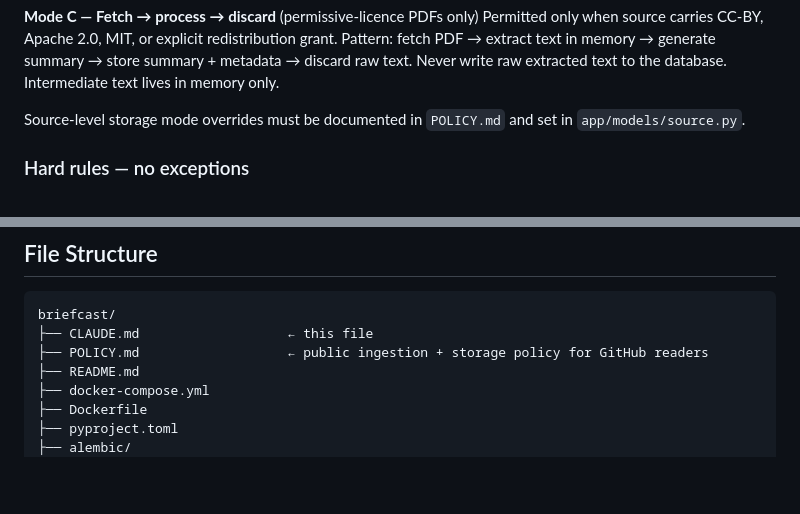
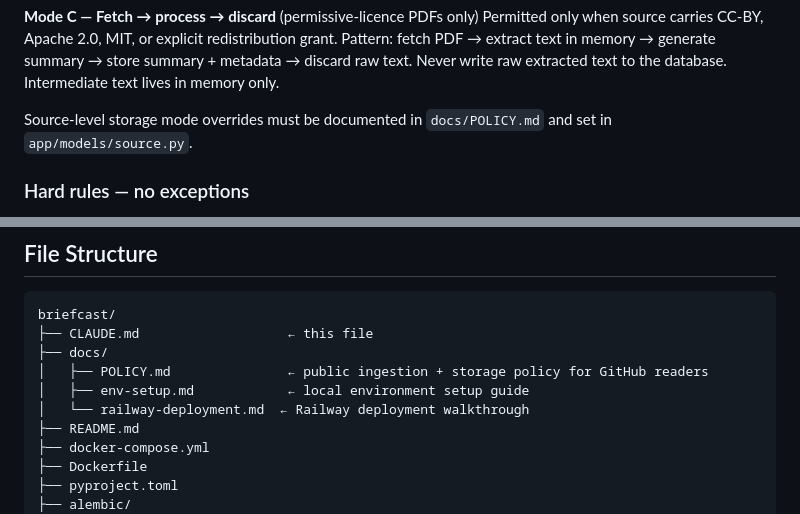
Before and after one commit to SID-SURANGE/briefcast, a Markdown page: CLAUDE.md, 2 parts joined by grey strips. Rendered like a GitHub page; blank space fills up the shorter version.

````diff
--- a/CLAUDE.md
+++ b/CLAUDE.md
@@ -210,7 +210,7 @@ Permitted only when source carries CC-BY, Apache 2.0, MIT, or explicit redistrib
 Pattern: fetch PDF → extract text in memory → generate summary → store summary + metadata → discard raw text.
 Never write raw extracted text to the database. Intermediate text lives in memory only.
 
-Source-level storage mode overrides must be documented in `POLICY.md` and set in `app/models/source.py`.
+Source-level storage mode overrides must be documented in `docs/POLICY.md` and set in `app/models/source.py`.
 
 ### Hard rules — no exceptions
 - Never store full article body text
@@ -440,7 +440,10 @@ query rewriting · frontend · user auth · Slack · local embedding model · Ti
 ```
 briefcast/
 ├── CLAUDE.md                   ← this file
-├── POLICY.md                   ← public ingestion + storage policy for GitHub readers
+├── docs/
+│   ├── POLICY.md               ← public ingestion + storage policy for GitHub readers
+│   ├── env-setup.md            ← local environment setup guide
+│   └── railway-deployment.md  ← Railway deployment walkthrough
 ├── README.md
 ├── docker-compose.yml
 ├── Dockerfile
````
Also changed, not shown: README.md (+5 -1 lines), docs/POLICY.md (renamed from POLICY.md).
